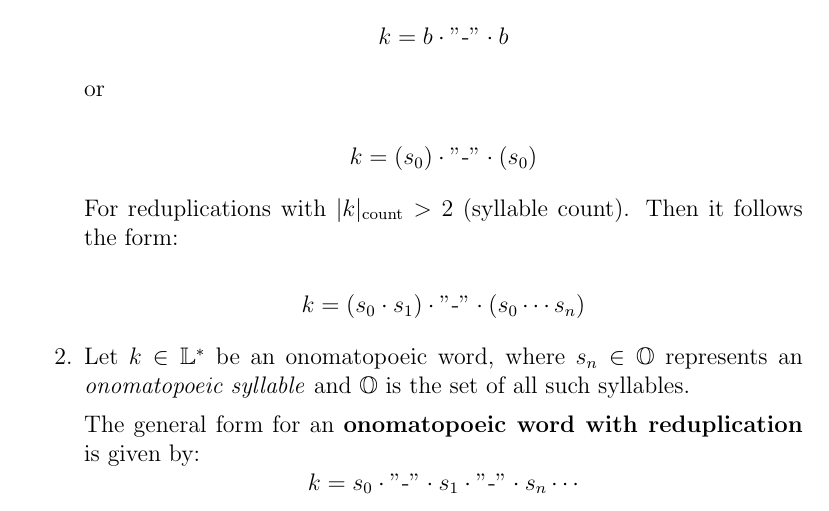
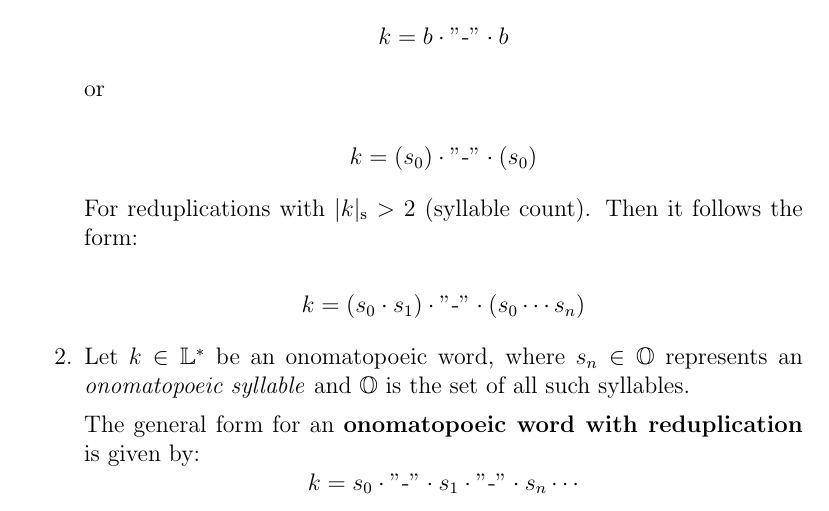
Before and after one commit to zrygan/Filipino-Case-Study, a LaTeX document (main.tex, which reads chapters/chapter1.tex): part of page 11 of 12, cut so that both start at the same text. Compiled offline with pdfLaTeX.

Commit message:
Changed a notation in gitling section

```diff
--- a/chapters/chapter1.tex
+++ b/chapters/chapter1.tex
@@ -446,7 +446,7 @@ The usage of a \textit{gitling} (hyphen in English) in the Filipino language is
             k = (s_0) \cdot "\text{-}" \cdot (s_0)
         \]
 
-        For reduplications with $|k|_{\text{count}}>$ 2 (syllable count). Then it follows the form:
+        For reduplications with $|k|_{\text{s}}>$ 2 (syllable count). Then it follows the form:
 
         \[
             k = (s_0 \cdot s_1) \cdot "\text{-}" \cdot (s_0 \cdots s_n)
```
